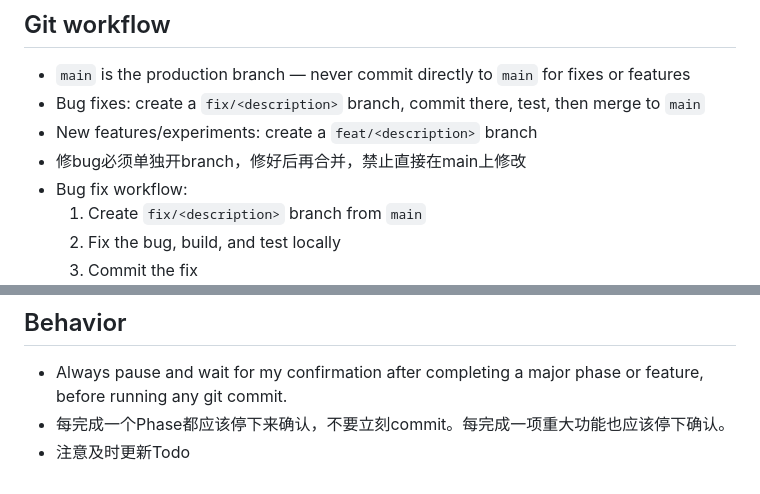
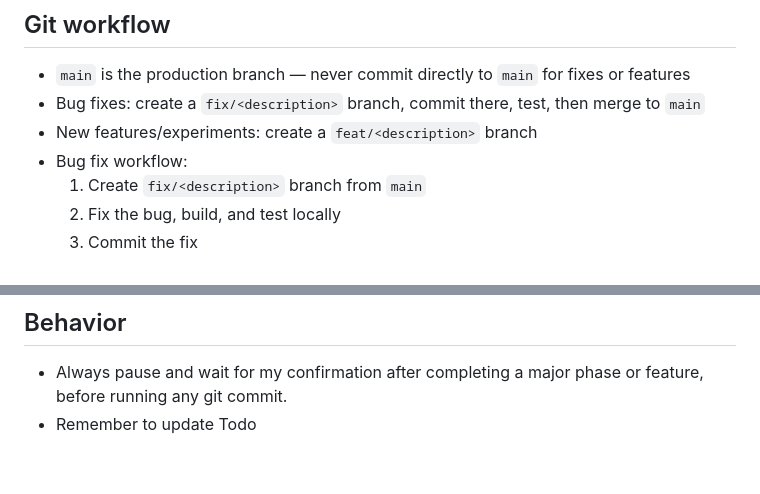
Before and after one commit to lkkllk404/lkkllk404.top, a Markdown page: AGENTS.md, 2 parts joined by grey strips. GitHub-like rendering.

Commit message:
Remove redundant content in AGNETS.md/CLAUDE.md

```diff
--- a/AGENTS.md
+++ b/AGENTS.md
@@ -30,7 +30,6 @@ Both packages deploy via Cloudflare Git integration — push to `main` triggers
 - `main` is the production branch — never commit directly to `main` for fixes or features
 - Bug fixes: create a `fix/<description>` branch, commit there, test, then merge to `main`
 - New features/experiments: create a `feat/<description>` branch
-- 修bug必须单独开branch，修好后再合并，禁止直接在main上修改
 - Bug fix workflow:
   1. Create `fix/<description>` branch from `main`
   2. Fix the bug, build, and test locally
@@ -69,5 +68,4 @@ The repo owner has a C/Python background and is new to web development. When ask
 ## Behavior
 
 - Always pause and wait for my confirmation after completing a major phase or feature, before running any git commit.
-- 每完成一个Phase都应该停下来确认，不要立刻commit。每完成一项重大功能也应该停下确认。
-- 注意及时更新Todo
+- Remember to update Todo
```
